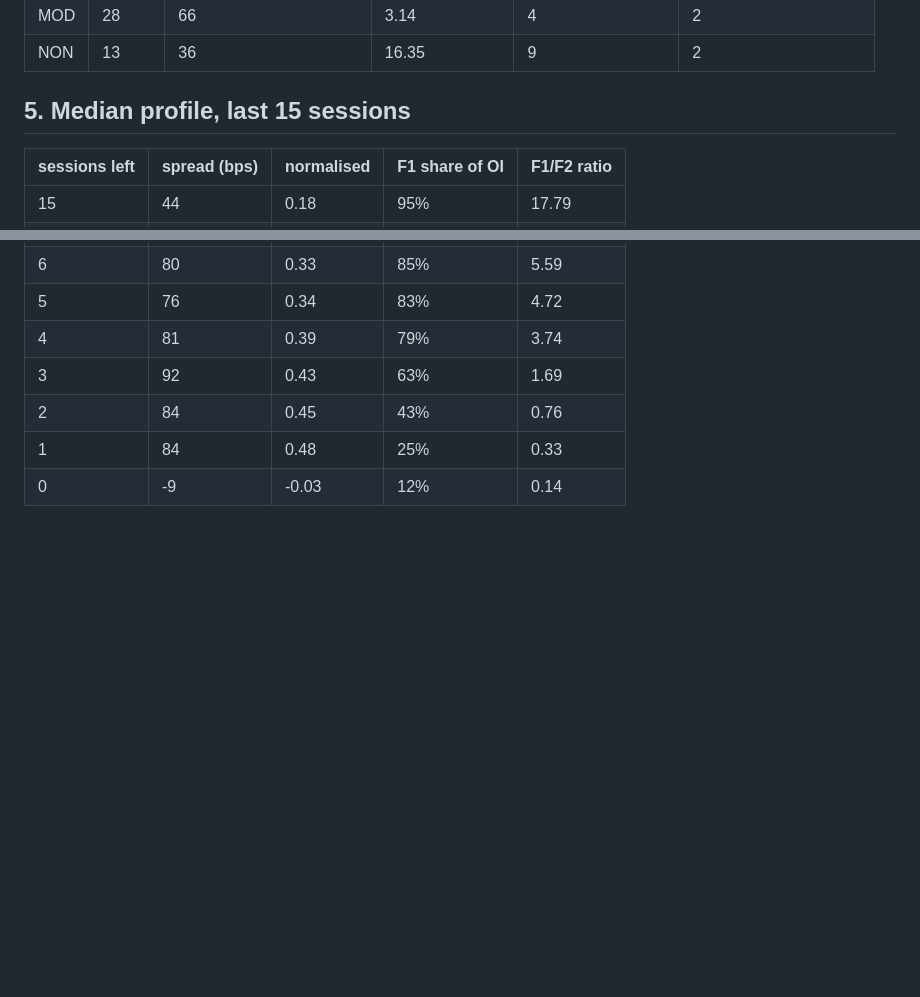
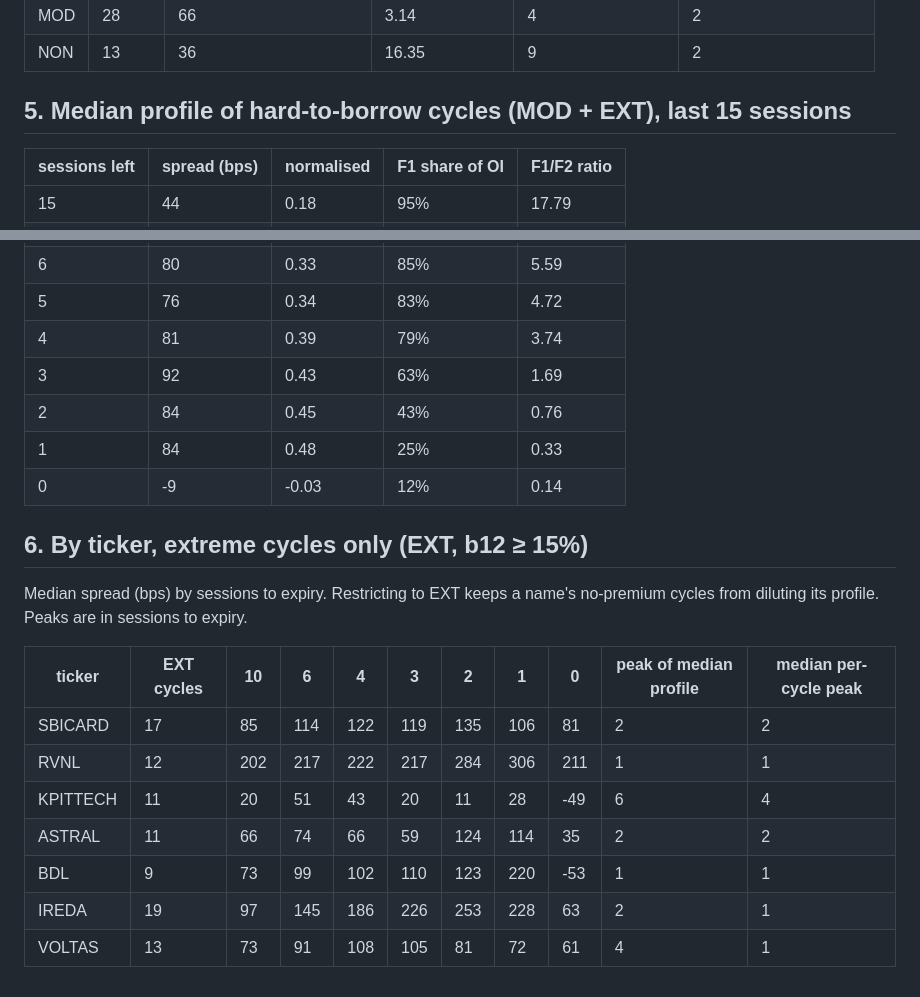
Before and after one commit to CommitKnit/borrow-rate-cycle, a Markdown page: results/roll_mechanics.md, 2 parts joined by grey strips. GitHub-like rendering; blank space fills up the shorter version.

```diff
--- a/results/roll_mechanics.md
+++ b/results/roll_mechanics.md
@@ -46,7 +46,7 @@ Of the give-back from the peak to the expiry close, a median **44%** happens aft
 | MOD | 28 | 66 | 3.14 | 4 | 2 |
 | NON | 13 | 36 | 16.35 | 9 | 2 |
 
-## 5. Median profile, last 15 sessions
+## 5. Median profile of hard-to-borrow cycles (MOD + EXT), last 15 sessions
 
 | sessions left | spread (bps) | normalised | F1 share of OI | F1/F2 ratio |
 |---|---|---|---|---|
@@ -66,3 +66,17 @@ Of the give-back from the peak to the expiry close, a median **44%** happens aft
 | 2 | 84 | 0.45 | 43% | 0.76 |
 | 1 | 84 | 0.48 | 25% | 0.33 |
 | 0 | -9 | -0.03 | 12% | 0.14 |
+
+## 6. By ticker, extreme cycles only (EXT, b12 ≥ 15%)
+
+Median spread (bps) by sessions to expiry. Restricting to EXT keeps a name's no-premium cycles from diluting its profile. Peaks are in sessions to expiry.
+
+| ticker | EXT cycles | 10 | 6 | 4 | 3 | 2 | 1 | 0 | peak of median profile | median per-cycle peak |
+|---|---|---|---|---|---|---|---|---|---|---|
+| SBICARD | 17 | 85 | 114 | 122 | 119 | 135 | 106 | 81 | 2 | 2 |
+| RVNL | 12 | 202 | 217 | 222 | 217 | 284 | 306 | 211 | 1 | 1 |
+| KPITTECH | 11 | 20 | 51 | 43 | 20 | 11 | 28 | -49 | 6 | 4 |
+| ASTRAL | 11 | 66 | 74 | 66 | 59 | 124 | 114 | 35 | 2 | 2 |
+| BDL | 9 | 73 | 99 | 102 | 110 | 123 | 220 | -53 | 1 | 1 |
+| IREDA | 19 | 97 | 145 | 186 | 226 | 253 | 228 | 63 | 2 | 1 |
+| VOLTAS | 13 | 73 | 91 | 108 | 105 | 81 | 72 | 61 | 4 | 1 |
```
Also changed, not shown: README.md (+5 -3 lines), docs/08_roll_mechanics.md (+21 -4 lines), figures/00_roll_drives_the_premium.png, figures/17_roll_profile_by_ticker.png, 5 other files.
